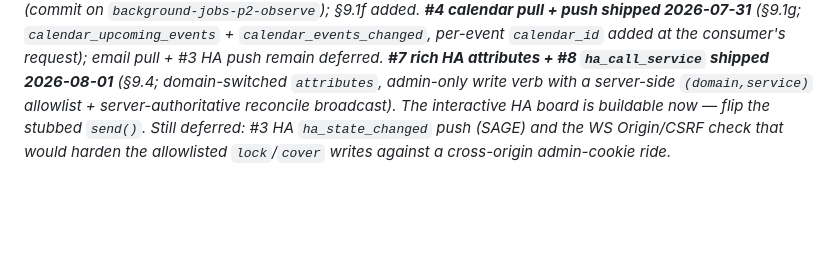
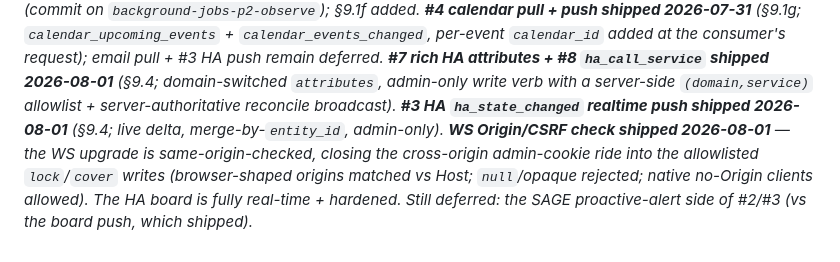
Before and after one commit to The-OASIS-Project/aurora, a Markdown page: docs/DAWN_UI_SIGNAL_MAP.md, the part around the change. Rendered like a GitHub page; blank space fills up the shorter version.

Commit message:
docs: record the production Origin gotcha; mark #3 + Origin check shipped
CLAUDE.md: add the WS Origin-check deploy gotcha next to the same-origin proxy
note - in production the HUD must be served same-origin with DAWN (reverse proxy
in front of :3000) or its origin added to [webui] allowed_origins, else the WS
upgrade fails silently with a lone "CSRF: Origin mismatch" in DAWN's log.

Signal map: flip #3 (ha_state_changed realtime push) and the WS Origin/CSRF check
to shipped 2026-08-01 in the §9 changelog; only the SAGE proactive-alert side
remains deferred.

Co-Authored-By: Claude Opus 4.8 <noreply@anthropic.com>

```diff
--- a/docs/DAWN_UI_SIGNAL_MAP.md
+++ b/docs/DAWN_UI_SIGNAL_MAP.md
@@ -608,7 +608,10 @@ validation tool. Hero UI consumed #1/#2/#5 (verified against `webui_config.c` /
 `calendar_id` added at the consumer's request); email pull + #3 HA push remain deferred.
 **#7 rich HA attributes + #8 `ha_call_service` shipped 2026-08-01** (§9.4; domain-switched
 `attributes`, admin-only write verb with a server-side `(domain,service)` allowlist +
-server-authoritative reconcile broadcast). The interactive HA board is buildable now — flip
-the stubbed `send()`. Still deferred: #3 HA `ha_state_changed` push (SAGE) and the WS
-Origin/CSRF check that would harden the allowlisted `lock`/`cover` writes against a
-cross-origin admin-cookie ride.*
+server-authoritative reconcile broadcast). **#3 HA `ha_state_changed` realtime push shipped
+2026-08-01** (§9.4; live delta, merge-by-`entity_id`, admin-only). **WS Origin/CSRF check
+shipped 2026-08-01** — the WS upgrade is same-origin-checked, closing the cross-origin
+admin-cookie ride into the allowlisted `lock`/`cover` writes (browser-shaped origins matched
+vs Host; `null`/opaque rejected; native no-Origin clients allowed). The HA board is fully
+real-time + hardened. Still deferred: the SAGE *proactive-alert* side of #2/#3 (vs the board
+push, which shipped).*
```
Also changed, not shown: CLAUDE.md (+6 -0 lines).
